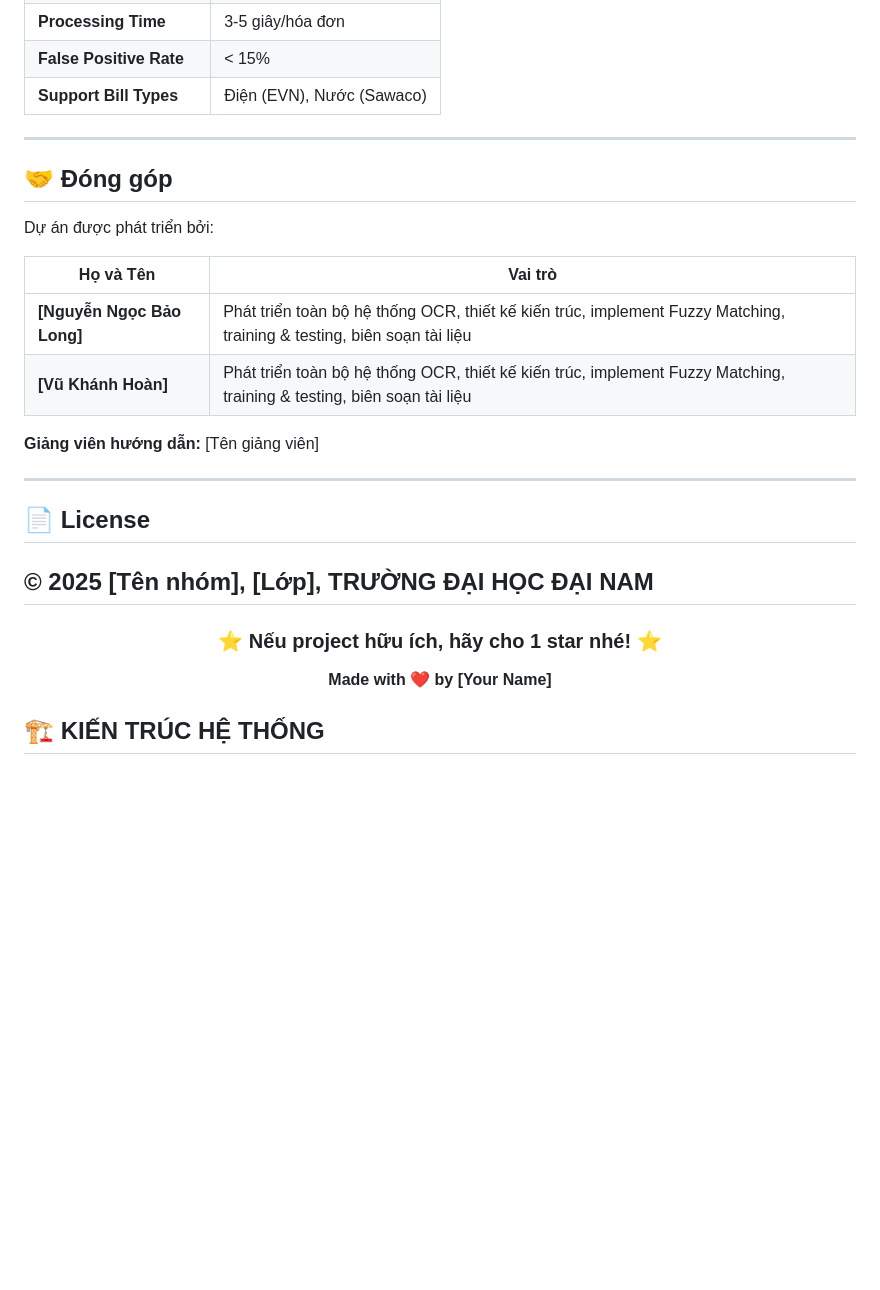
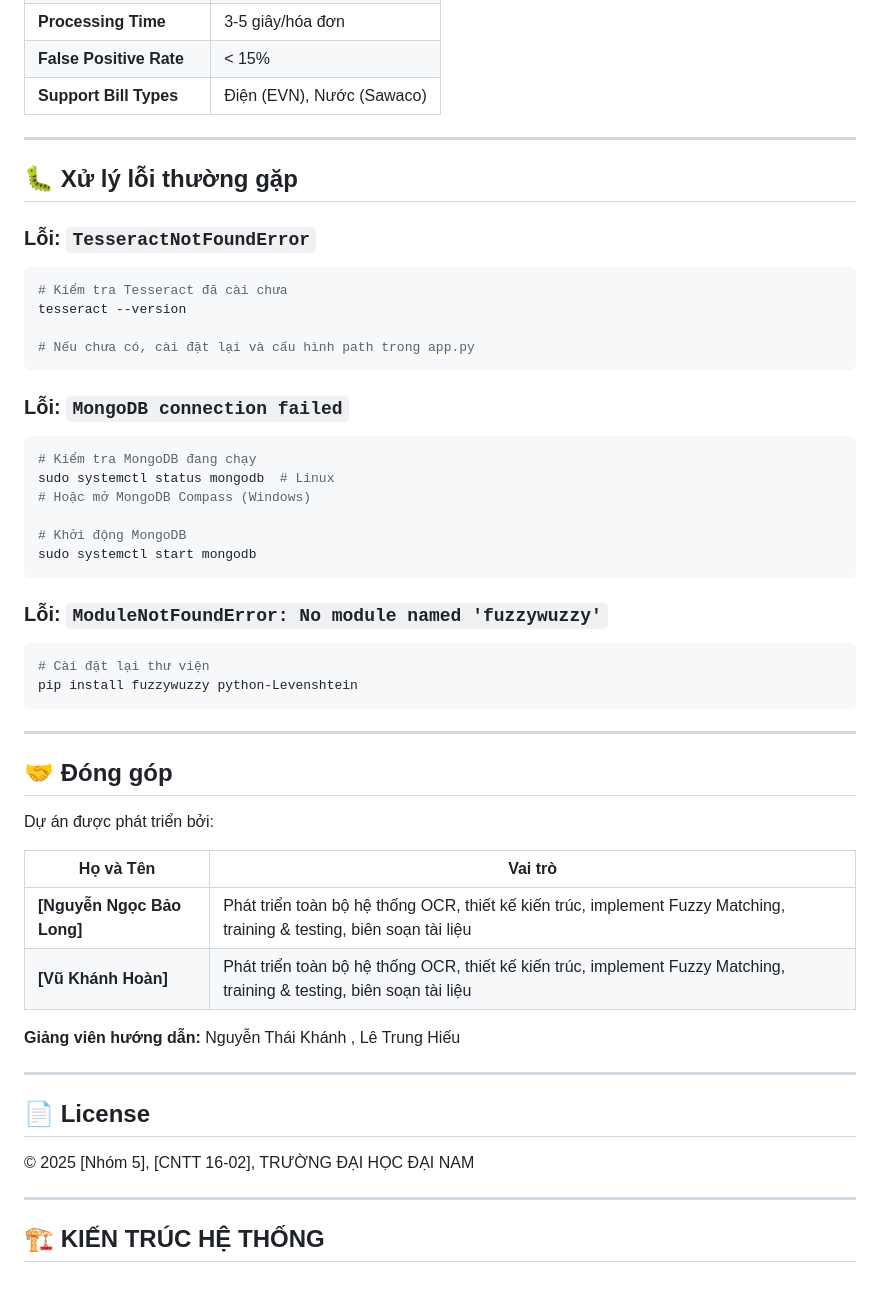
Before and after one commit to vuhoan1312312343/tessceract-5, a Markdown page: README.md, the part around the change printed below. GitHub-like rendering; blank space fills up the shorter version.

````diff
--- a/README.md
+++ b/README.md
@@ -301,6 +301,33 @@ Truy cập: **http://localhost:5000**
 
 ---
 
+## 🐛 Xử lý lỗi thường gặp
+
+### Lỗi: `TesseractNotFoundError`
+```bash
+# Kiểm tra Tesseract đã cài chưa
+tesseract --version
+
+# Nếu chưa có, cài đặt lại và cấu hình path trong app.py
+```
+
+### Lỗi: `MongoDB connection failed`
+```bash
+# Kiểm tra MongoDB đang chạy
+sudo systemctl status mongodb  # Linux
+# Hoặc mở MongoDB Compass (Windows)
+
+# Khởi động MongoDB
+sudo systemctl start mongodb
+```
+
+### Lỗi: `ModuleNotFoundError: No module named 'fuzzywuzzy'`
+```bash
+# Cài đặt lại thư viện
+pip install fuzzywuzzy python-Levenshtein
+```
+
+---
 
 ## 🤝 Đóng góp
 
@@ -310,21 +337,15 @@ Dự án được phát triển bởi:
 |-----------|---------|
 | **[Nguyễn Ngọc Bảo Long]** | Phát triển toàn bộ hệ thống OCR, thiết kế kiến trúc, implement Fuzzy Matching, training & testing, biên soạn tài liệu |
 | **[Vũ Khánh Hoàn]** | Phát triển toàn bộ hệ thống OCR, thiết kế kiến trúc, implement Fuzzy Matching, training & testing, biên soạn tài liệu |
-**Giảng viên hướng dẫn:** [Tên giảng viên]
+
+**Giảng viên hướng dẫn:** Nguyễn Thái Khánh , Lê Trung Hiếu
 
 ---
 
 ## 📄 License
 
-© 2025 [Tên nhóm], [Lớp], TRƯỜNG ĐẠI HỌC ĐẠI NAM
+© 2025 [Nhóm 5], [CNTT 16-02], TRƯỜNG ĐẠI HỌC ĐẠI NAM
+
 ---
 
-<div align="center">
-
-### ⭐ Nếu project hữu ích, hãy cho 1 star nhé! ⭐
-
-**Made with ❤️ by [Your Name]**
-
-</div>
-
 ## 🏗️ KIẾN TRÚC HỆ THỐNG
````
Also changed, not shown: other parts of README.md (+2 -2 lines).
